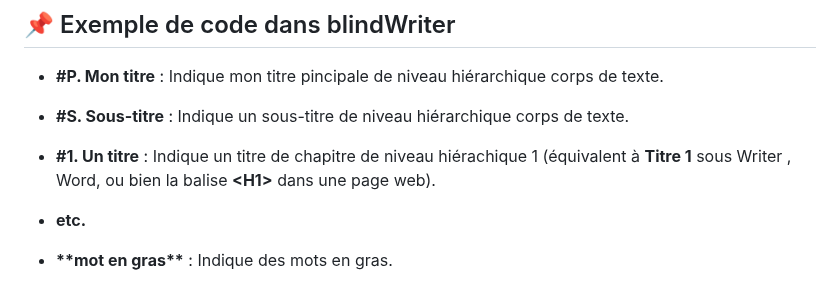
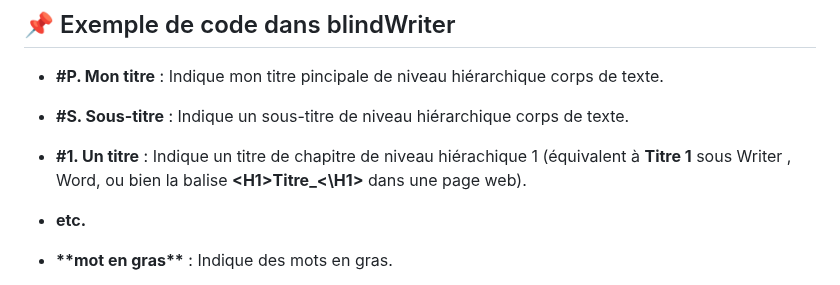
Before and after one commit to 1-pablo-rodriguez/LisioWriter, a Markdown page: README.md, the part around the change. Rendered like a GitHub page.

```diff
--- a/README.md
+++ b/README.md
@@ -16,7 +16,7 @@ La mise en forme du texte (titres, listes, emphase, etc.) n’est pas appliquée
 
 - **#P. Mon titre** : Indique mon titre pincipale de niveau hiérarchique corps de texte.
 - **#S. Sous-titre** : Indique un sous-titre  de niveau hiérarchique corps de texte.
-- **#1. Un titre** : Indique un titre de chapitre de niveau hiérachique 1 (équivalent à **Titre 1** sous Writer , Word, ou bien la balise **\<H1\>** dans une page web).
+- **#1. Un titre** : Indique un titre de chapitre de niveau hiérachique 1 (équivalent à **Titre 1** sous Writer , Word, ou bien la balise **\<H1\>Titre_<\H1\>** dans une page web).
 - **etc.**
 
 - **\*\*mot en gras\*\*** : Indique des mots en gras.
```
